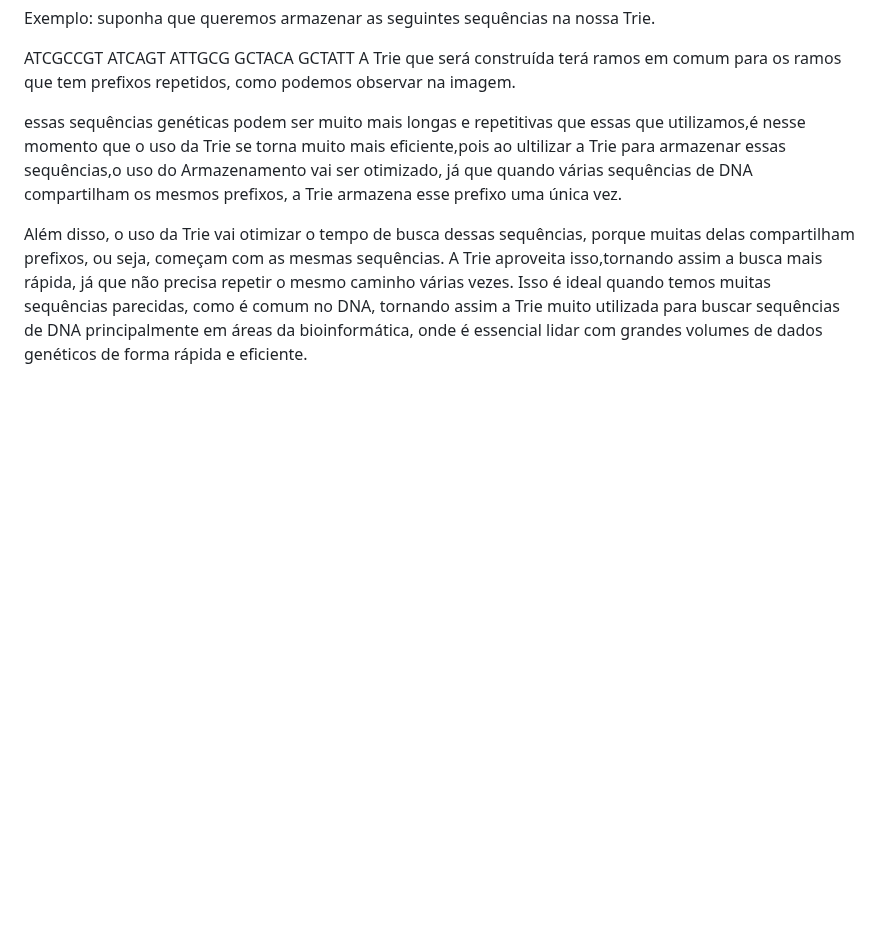
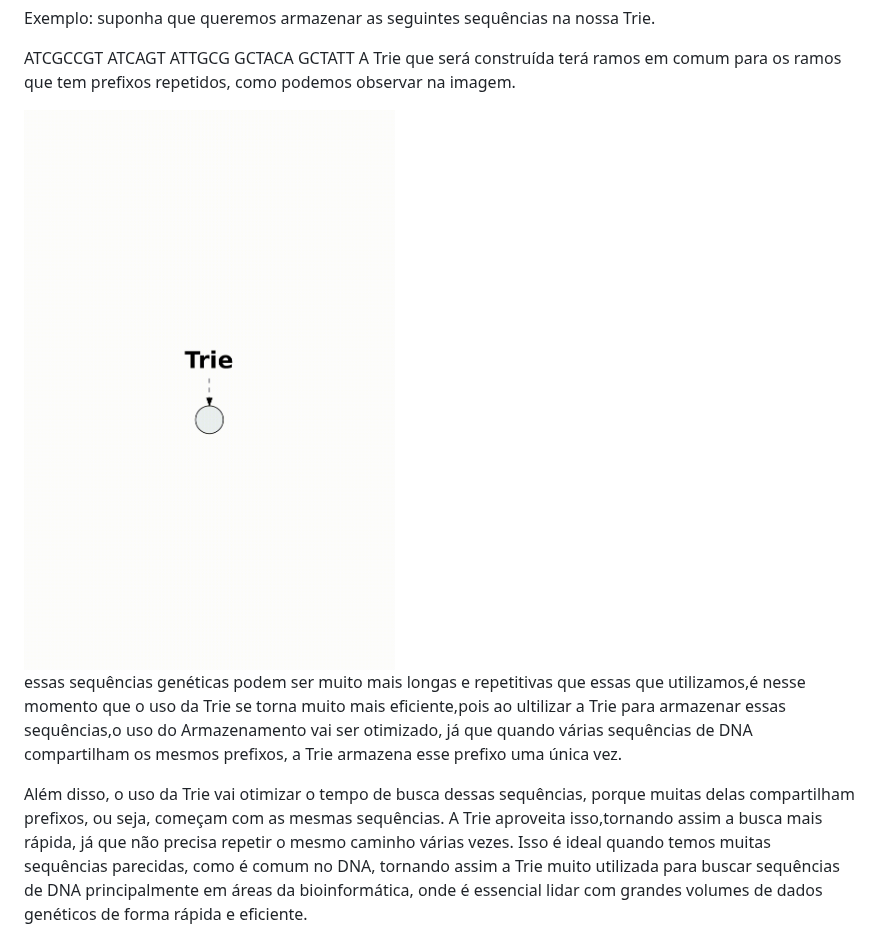
Before and after one commit to lucasfariasbl/trie-material, a Markdown page: MATERIAL.md, the part around the change. GitHub-like rendering; blank space fills up the shorter version.

Commit message:
feat: add img example
Explains the efficiency of using Trie for storing genetic sequences and its benefits in bioinformatics.

```diff
--- a/MATERIAL.md
+++ b/MATERIAL.md
@@ -83,7 +83,7 @@ GCTACA
 GCTATT
 A Trie que será construída terá ramos em comum para os ramos que tem prefixos repetidos, como podemos observar na imagem.
 
-
+<img src="assets/trie_visualization_final.gif" height="600">
 
 essas sequências genéticas podem ser muito mais longas e repetitivas que essas que utilizamos,é nesse momento que o uso da Trie se torna muito mais eficiente,pois ao ultilizar a Trie para armazenar essas sequências,o uso do Armazenamento vai ser otimizado, já que quando várias sequências de DNA compartilham os mesmos prefixos, a Trie armazena esse prefixo uma única vez.
 
```
